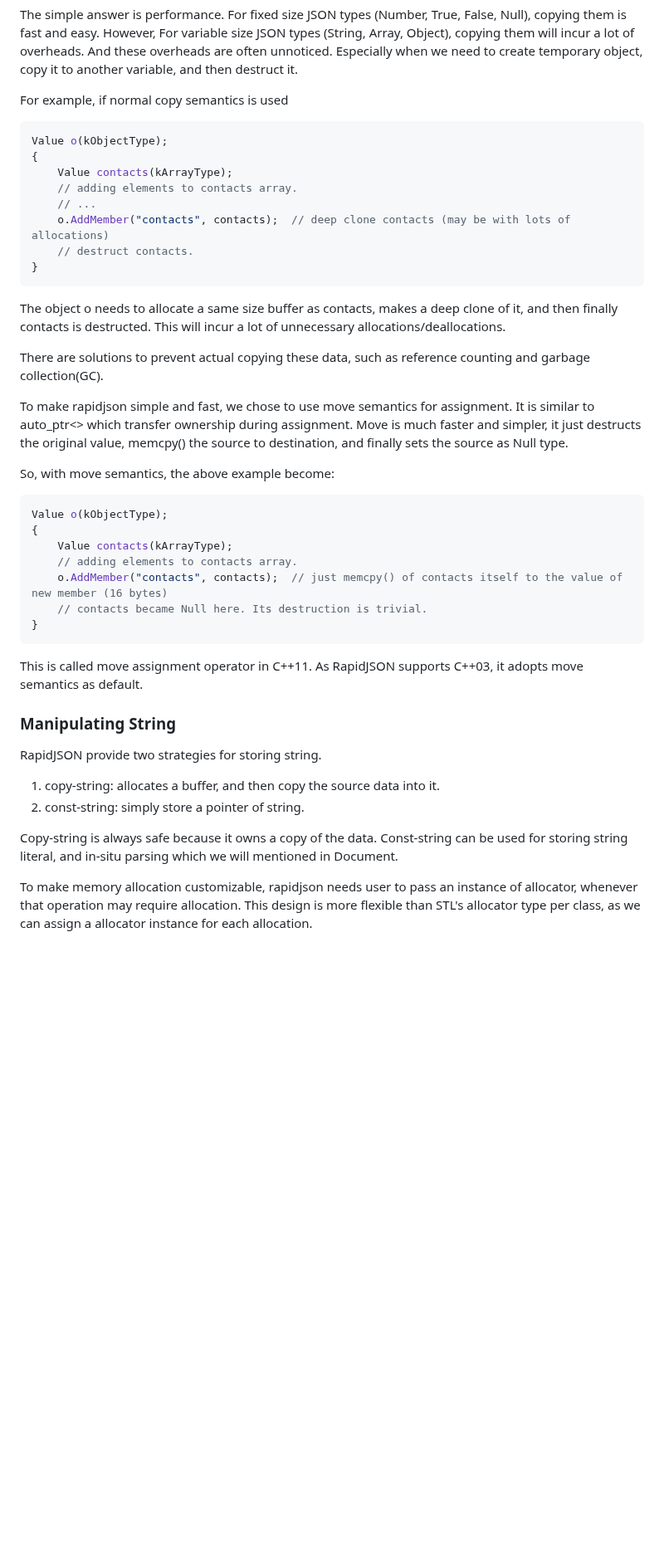
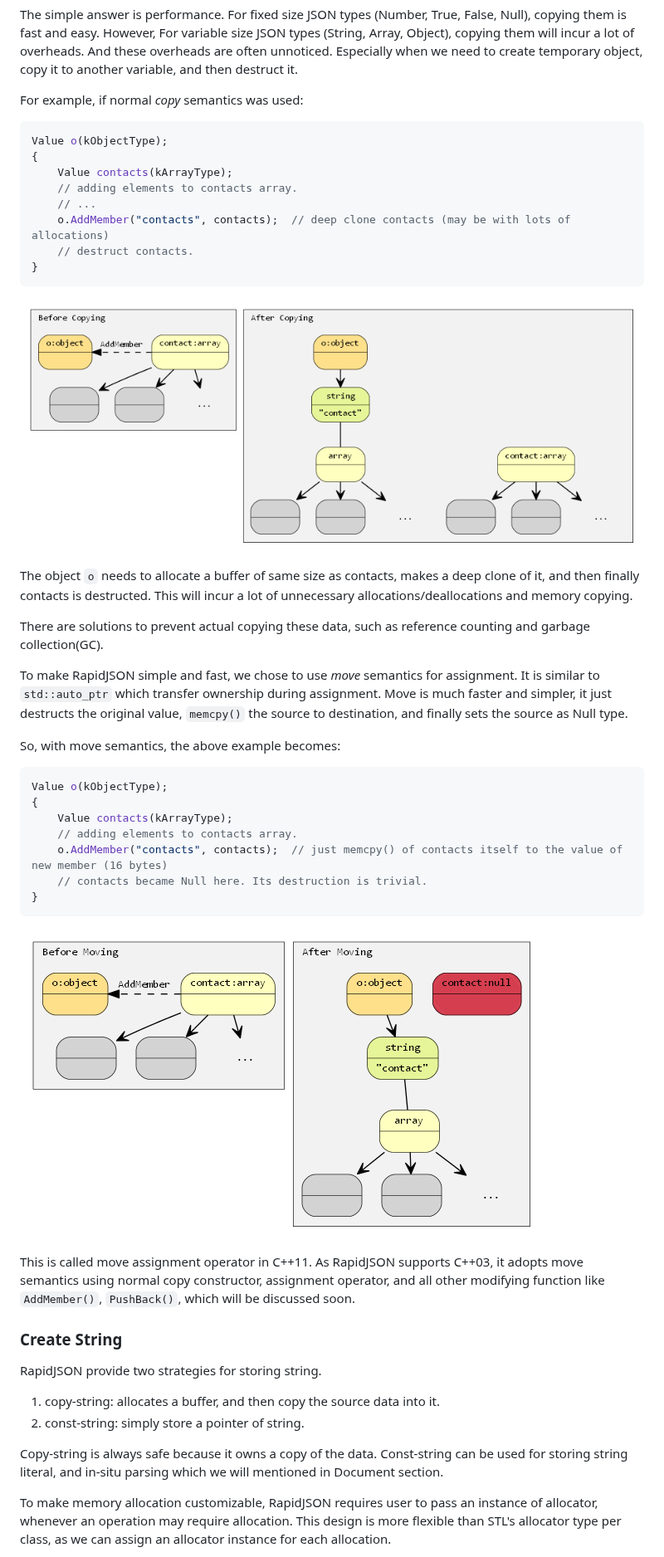
Before and after one commit to Tencent/rapidjson, a Markdown page: doc/tutorial.md, the part around one of its changes. Shown at 83% size. GitHub-like rendering; pictures changed too: doc/diagram/move2.png (added), doc/diagram/move3.png (added); blank space fills up the shorter version.

Commit message:
Updates "Create/Modify Values" section

````diff
--- a/doc/tutorial.md
+++ b/doc/tutorial.md
@@ -273,7 +273,7 @@ Why? What is the advantage of this semantics?
 
 The simple answer is performance. For fixed size JSON types (Number, True, False, Null), copying them is fast and easy. However, For variable size JSON types (String, Array, Object), copying them will incur a lot of overheads. And these overheads are often unnoticed. Especially when we need to create temporary object, copy it to another variable, and then destruct it.
 
-For example, if normal copy semantics is used
+For example, if normal *copy* semantics was used:
 
 ```cpp
 Value o(kObjectType);
@@ -286,13 +286,15 @@ Value o(kObjectType);
 }
 ```
 
-The object o needs to allocate a same size buffer as contacts, makes a deep clone of it, and then finally contacts is destructed. This will incur a lot of unnecessary allocations/deallocations.
+![move2](diagram/move2.png?raw=true)
+
+The object `o` needs to allocate a buffer of same size as contacts, makes a deep clone of it, and then finally contacts is destructed. This will incur a lot of unnecessary allocations/deallocations and memory copying.
 
 There are solutions to prevent actual copying these data, such as reference counting and garbage collection(GC).
 
-To make rapidjson simple and fast, we chose to use move semantics for assignment. It is similar to auto_ptr<> which transfer ownership during assignment. Move is much faster and simpler, it just destructs the original value, memcpy() the source to destination, and finally sets the source as Null type.
+To make RapidJSON simple and fast, we chose to use *move* semantics for assignment. It is similar to `std::auto_ptr` which transfer ownership during assignment. Move is much faster and simpler, it just destructs the original value, `memcpy()` the source to destination, and finally sets the source as Null type.
 
-So, with move semantics, the above example become:
+So, with move semantics, the above example becomes:
 
 ```cpp
 Value o(kObjectType);
@@ -304,15 +306,17 @@ Value o(kObjectType);
 }
 ```
 
-This is called move assignment operator in C++11. As RapidJSON supports C++03, it adopts move semantics as default.
+![move3](diagram/move3.png?raw=true)
 
-### Manipulating String
+This is called move assignment operator in C++11. As RapidJSON supports C++03, it adopts move semantics using normal copy constructor, assignment operator, and all other modifying function like `AddMember()`, `PushBack()`, which will be discussed soon.
+
+### Create String
 RapidJSON provide two strategies for storing string.
 
 1. copy-string: allocates a buffer, and then copy the source data into it.
 2. const-string: simply store a pointer of string.
 
-Copy-string is always safe because it owns a copy of the data. Const-string can be used for storing string literal, and in-situ parsing which we will mentioned in Document.
+Copy-string is always safe because it owns a copy of the data. Const-string can be used for storing string literal, and in-situ parsing which we will mentioned in Document section.
 
-To make memory allocation customizable, rapidjson needs user to pass an instance of allocator, whenever that operation may require allocation. This design is more flexible than STL's allocator type per class, as we can assign a allocator instance for each allocation.
+To make memory allocation customizable, RapidJSON requires user to pass an instance of allocator, whenever an operation may require allocation. This design is more flexible than STL's allocator type per class, as we can assign an allocator instance for each allocation.
 
````
Also changed, not shown: other parts of doc/tutorial.md (+37 -14 lines), 2 other files.
